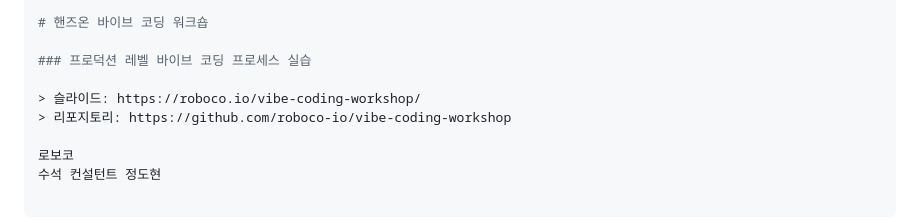
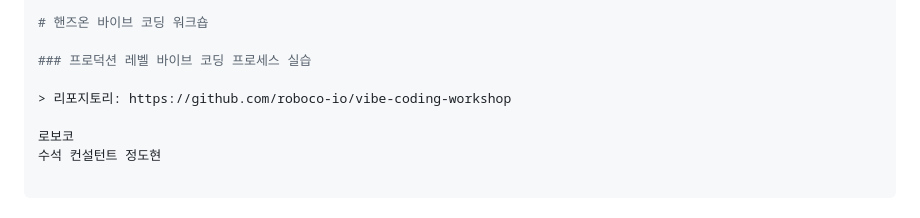
Before and after one commit to roboco-io/vibe-coding-workshop, a Markdown page: slides/index.md, the part around the change. Drawn GitHub-style.

Commit message:
슬라이드 수정

```diff
--- a/slides/index.md
+++ b/slides/index.md
@@ -9,7 +9,6 @@ paginate: true
 
 ### 프로덕션 레벨 바이브 코딩 프로세스 실습
 
-> 슬라이드: https://roboco.io/vibe-coding-workshop/
 > 리포지토리: https://github.com/roboco-io/vibe-coding-workshop
 
 로보코
```
